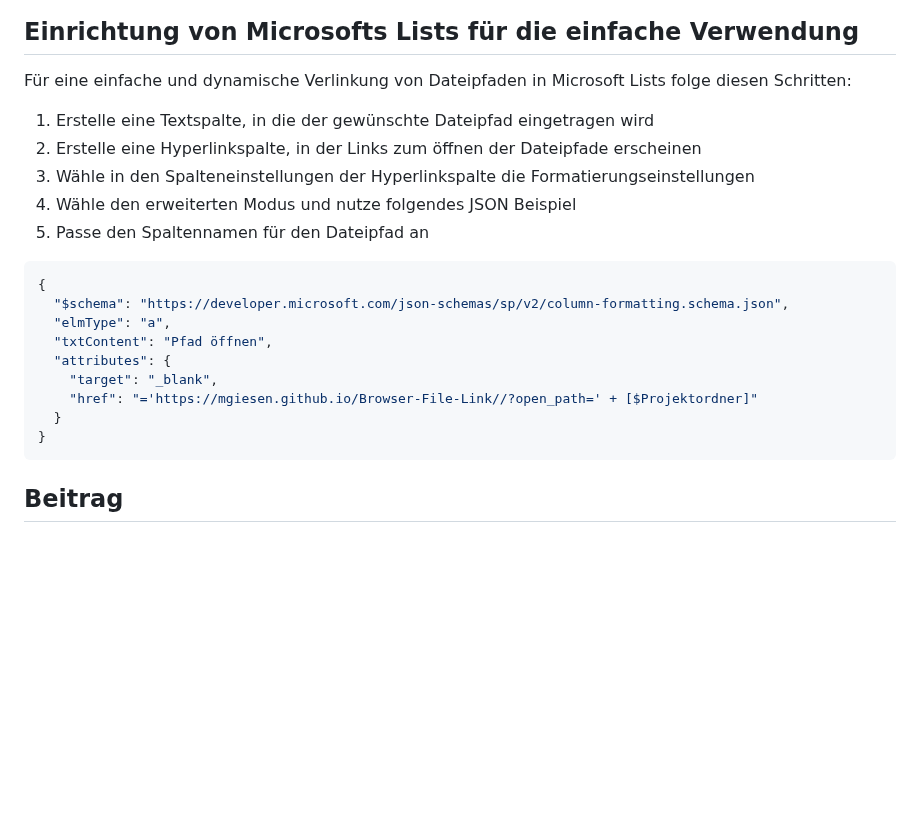
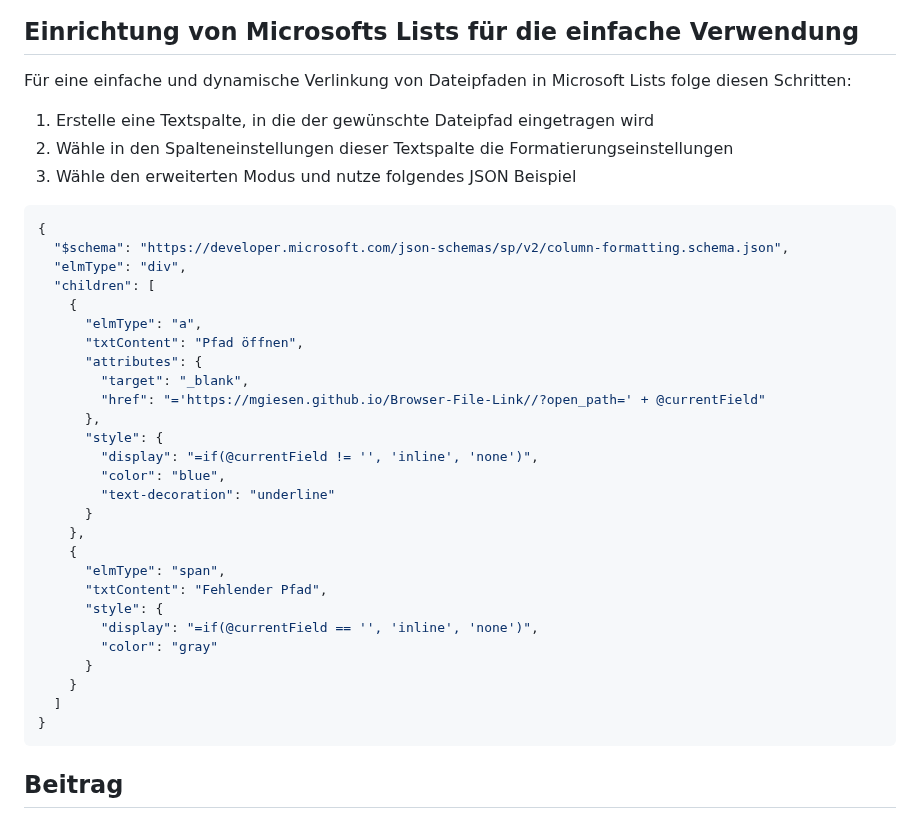
Before and after one commit to mgiesen/Browser-File-Link, a Markdown page: README.md, the part around the change. GitHub-like rendering; blank space fills up the shorter version.

````diff
--- a/README.md
+++ b/README.md
@@ -43,22 +43,37 @@ http://localhost:55555/?open_path=C:/Dein/Pfad
 ## Einrichtung von Microsofts Lists für die einfache Verwendung
 
 Für eine einfache und dynamische Verlinkung von Dateipfaden in Microsoft Lists folge diesen Schritten:
-
 1. Erstelle eine Textspalte, in die der gewünschte Dateipfad eingetragen wird
-1. Erstelle eine Hyperlinkspalte, in der Links zum öffnen der Dateipfade erscheinen
-1. Wähle in den Spalteneinstellungen der Hyperlinkspalte die Formatierungseinstellungen
+1. Wähle in den Spalteneinstellungen dieser Textspalte die Formatierungseinstellungen
 1. Wähle den erweiterten Modus und nutze folgendes JSON Beispiel
-1. Passe den Spaltennamen für den Dateipfad an
 
 ```json
 {
   "$schema": "https://developer.microsoft.com/json-schemas/sp/v2/column-formatting.schema.json",
-  "elmType": "a",
-  "txtContent": "Pfad öffnen",
-  "attributes": {
-    "target": "_blank",
-    "href": "='https://mgiesen.github.io/Browser-File-Link//?open_path=' + [$Projektordner]"
-  }
+  "elmType": "div",
+  "children": [
+    {
+      "elmType": "a",
+      "txtContent": "Pfad öffnen",
+      "attributes": {
+        "target": "_blank",
+        "href": "='https://mgiesen.github.io/Browser-File-Link//?open_path=' + @currentField"
+      },
+      "style": {
+        "display": "=if(@currentField != '', 'inline', 'none')",
+        "color": "blue",
+        "text-decoration": "underline"
+      }
+    },
+    {
+      "elmType": "span",
+      "txtContent": "Fehlender Pfad",
+      "style": {
+        "display": "=if(@currentField == '', 'inline', 'none')",
+        "color": "gray"
+      }
+    }
+  ]
 }
 ```
 
````
